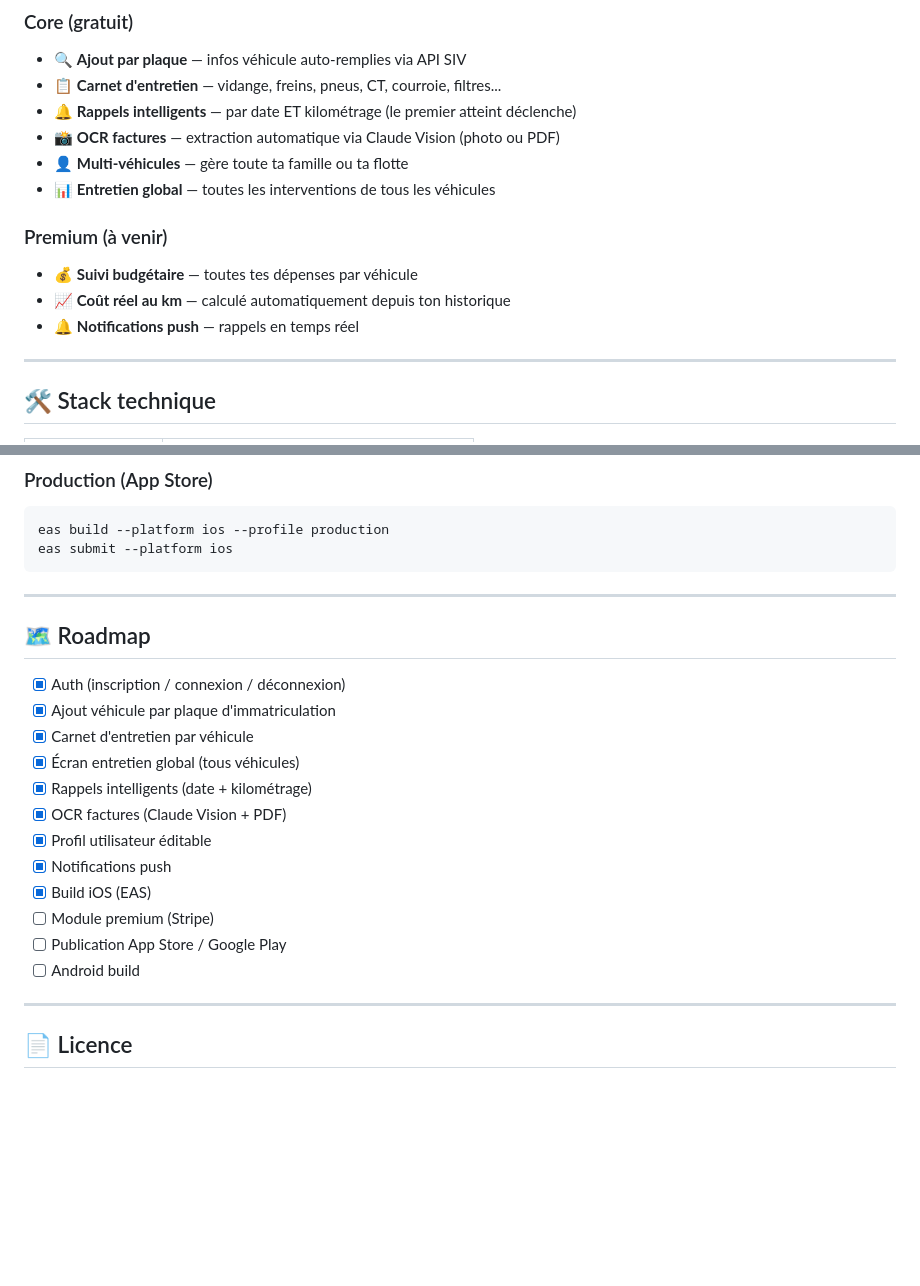
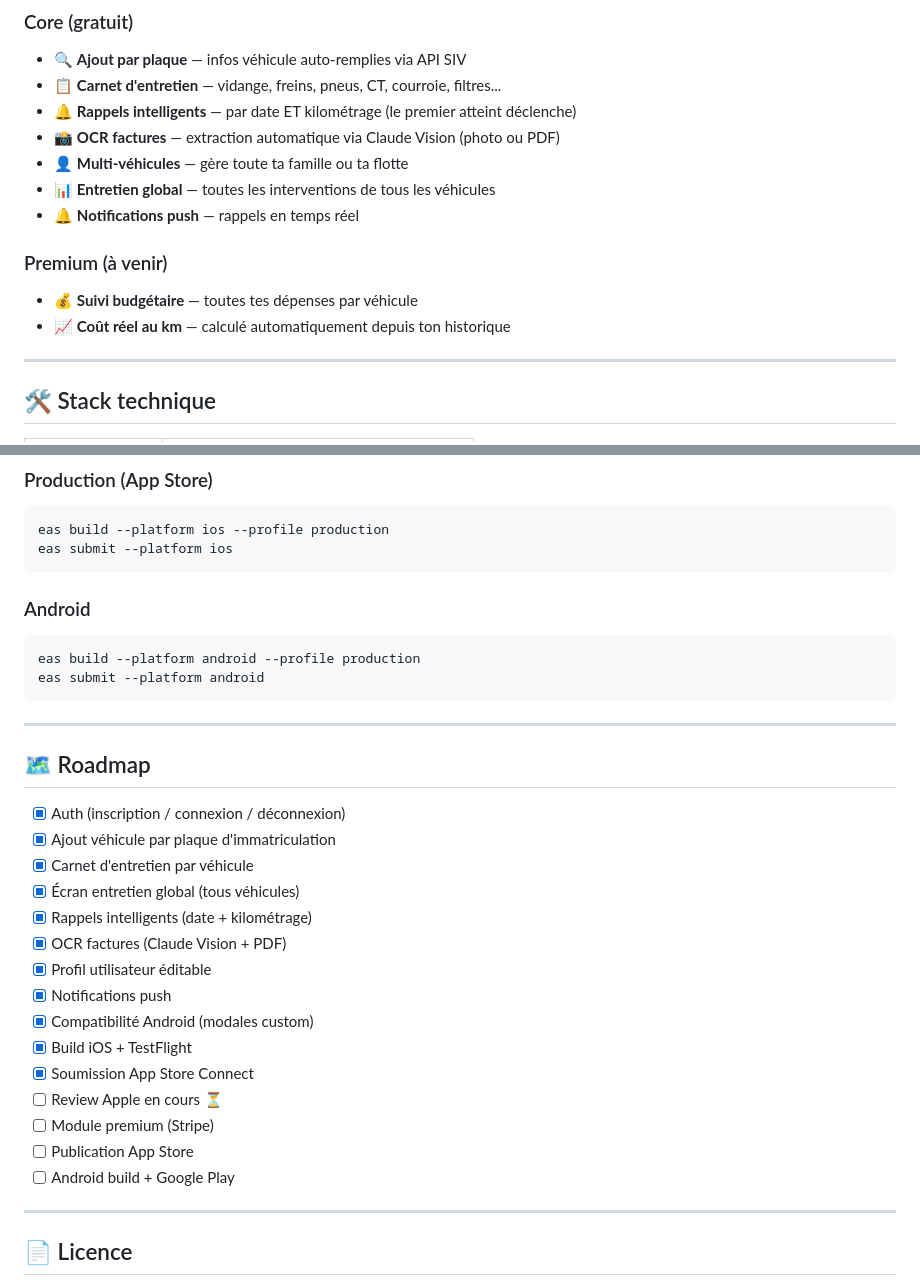
Before and after one commit to NicoBen68/garageio, a Markdown page: README.md, 2 parts joined by grey strips. Rendered like a GitHub page; blank space fills up the shorter version.

Commit message:
docs: update README roadmap + notifications push in core

````diff
--- a/README.md
+++ b/README.md
@@ -15,11 +15,11 @@ GarageIO est une application mobile iOS/Android qui simplifie le suivi de l'entr
 - 📸 **OCR factures** — extraction automatique via Claude Vision (photo ou PDF)
 - 👤 **Multi-véhicules** — gère toute ta famille ou ta flotte
 - 📊 **Entretien global** — toutes les interventions de tous les véhicules
+- 🔔 **Notifications push** — rappels en temps réel
 
 ### Premium (à venir)
 - 💰 **Suivi budgétaire** — toutes tes dépenses par véhicule
 - 📈 **Coût réel au km** — calculé automatiquement depuis ton historique
-- 🔔 **Notifications push** — rappels en temps réel
 
 ---
 
@@ -146,6 +146,12 @@ eas build --platform ios --profile production
 eas submit --platform ios
 ```
 
+### Android
+```bash
+eas build --platform android --profile production
+eas submit --platform android
+```
+
 ---
 
 ## 🗺 Roadmap
@@ -158,10 +164,13 @@ eas submit --platform ios
 - [x] OCR factures (Claude Vision + PDF)
 - [x] Profil utilisateur éditable
 - [x] Notifications push
-- [x] Build iOS (EAS)
+- [x] Compatibilité Android (modales custom)
+- [x] Build iOS + TestFlight
+- [x] Soumission App Store Connect
+- [ ] Review Apple en cours ⏳
 - [ ] Module premium (Stripe)
-- [ ] Publication App Store / Google Play
-- [ ] Android build
+- [ ] Publication App Store
+- [ ] Android build + Google Play
 
 ---
 
````
